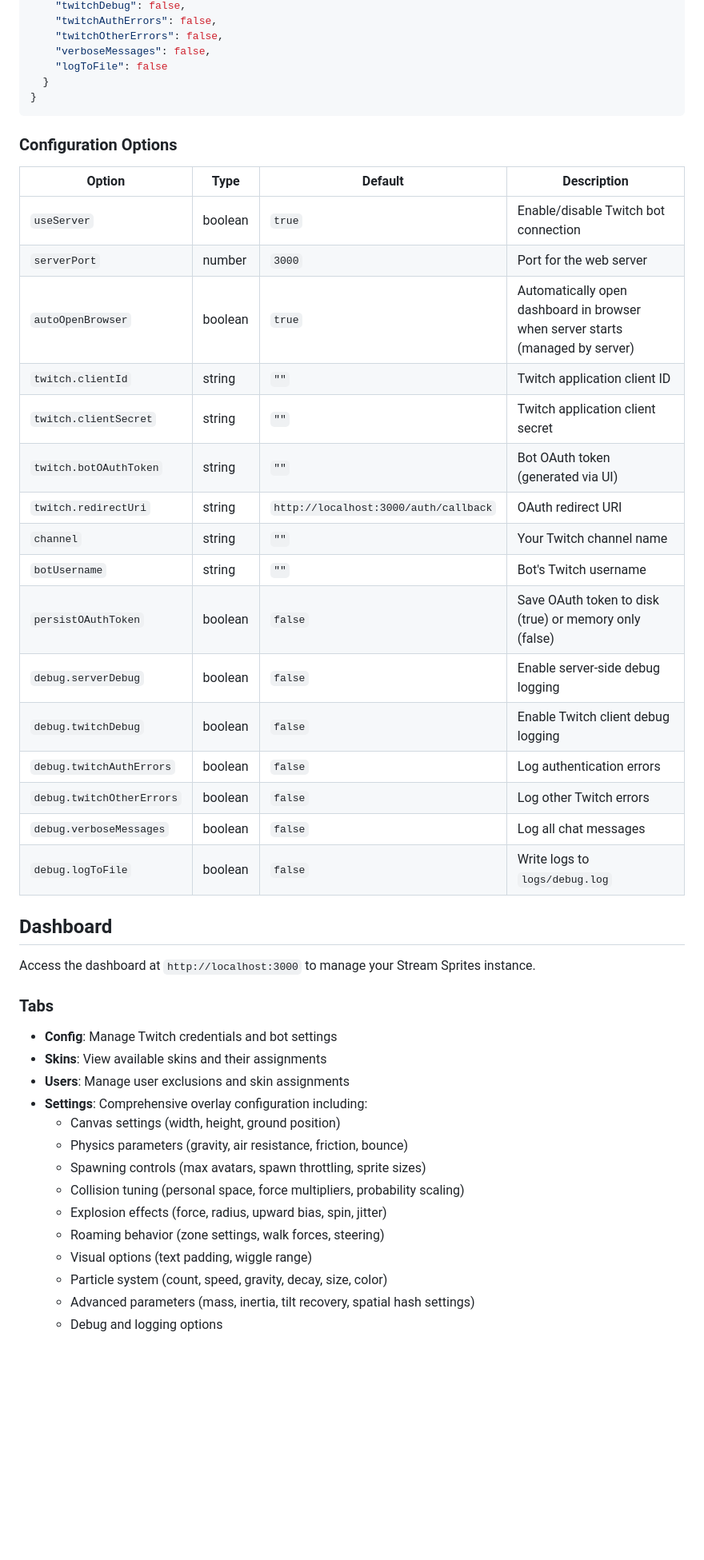
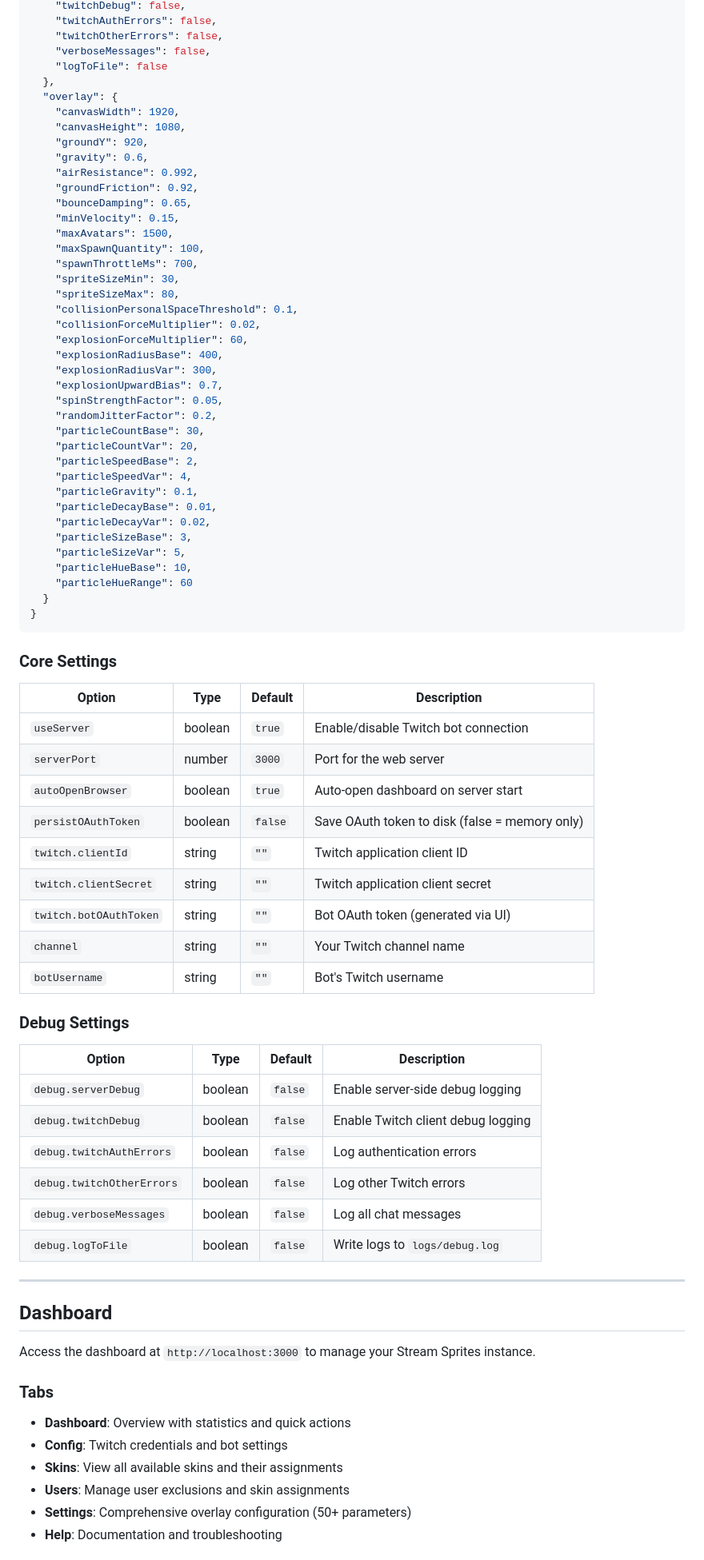
Before and after one commit to SuperFurias/stream-sprites, a Markdown page: README.md, the part around one of its changes. Shown at 80% size. GitHub-like rendering; blank space fills up the shorter version.

````diff
--- a/README.md
+++ b/README.md
@@ -113,24 +80,62 @@ The configuration file (`server/.env`) is created automatically on first run wit
     "twitchOtherErrors": false,
     "verboseMessages": false,
     "logToFile": false
+  },
+  "overlay": {
+    "canvasWidth": 1920,
+    "canvasHeight": 1080,
+    "groundY": 920,
+    "gravity": 0.6,
+    "airResistance": 0.992,
+    "groundFriction": 0.92,
+    "bounceDamping": 0.65,
+    "minVelocity": 0.15,
+    "maxAvatars": 1500,
+    "maxSpawnQuantity": 100,
+    "spawnThrottleMs": 700,
+    "spriteSizeMin": 30,
+    "spriteSizeMax": 80,
+    "collisionPersonalSpaceThreshold": 0.1,
+    "collisionForceMultiplier": 0.02,
+    "explosionForceMultiplier": 60,
+    "explosionRadiusBase": 400,
+    "explosionRadiusVar": 300,
+    "explosionUpwardBias": 0.7,
+    "spinStrengthFactor": 0.05,
+    "randomJitterFactor": 0.2,
+    "particleCountBase": 30,
+    "particleCountVar": 20,
+    "particleSpeedBase": 2,
+    "particleSpeedVar": 4,
+    "particleGravity": 0.1,
+    "particleDecayBase": 0.01,
+    "particleDecayVar": 0.02,
+    "particleSizeBase": 3,
+    "particleSizeVar": 5,
+    "particleHueBase": 10,
+    "particleHueRange": 60
   }
 }
 ```
 
-### Configuration Options
+### Core Settings
 
 | Option | Type | Default | Description |
 |--------|------|---------|-------------|
 | `useServer` | boolean | `true` | Enable/disable Twitch bot connection |
 | `serverPort` | number | `3000` | Port for the web server |
-| `autoOpenBrowser` | boolean | `true` | Automatically open dashboard in browser when server starts (managed by server) |
+| `autoOpenBrowser` | boolean | `true` | Auto-open dashboard on server start |
+| `persistOAuthToken` | boolean | `false` | Save OAuth token to disk (false = memory only) |
 | `twitch.clientId` | string | `""` | Twitch application client ID |
 | `twitch.clientSecret` | string | `""` | Twitch application client secret |
 | `twitch.botOAuthToken` | string | `""` | Bot OAuth token (generated via UI) |
-| `twitch.redirectUri` | string | `http://localhost:3000/auth/callback` | OAuth redirect URI |
 | `channel` | string | `""` | Your Twitch channel name |
 | `botUsername` | string | `""` | Bot's Twitch username |
-| `persistOAuthToken` | boolean | `false` | Save OAuth token to disk (true) or memory only (false) |
+
+### Debug Settings
+
+| Option | Type | Default | Description |
+|--------|------|---------|-------------|
 | `debug.serverDebug` | boolean | `false` | Enable server-side debug logging |
 | `debug.twitchDebug` | boolean | `false` | Enable Twitch client debug logging |
 | `debug.twitchAuthErrors` | boolean | `false` | Log authentication errors |
@@ -138,24 +143,18 @@ The configuration file (`server/.env`) is created automatically on first run wit
 | `debug.verboseMessages` | boolean | `false` | Log all chat messages |
 | `debug.logToFile` | boolean | `false` | Write logs to `logs/debug.log` |
 
+---
+
 ## Dashboard
 
 Access the dashboard at `http://localhost:3000` to manage your Stream Sprites instance.
 
 ### Tabs
 
-- **Config**: Manage Twitch credentials and bot settings
-- **Skins**: View available skins and their assignments
+- **Dashboard**: Overview with statistics and quick actions
+- **Config**: Twitch credentials and bot settings
+- **Skins**: View all available skins and their assignments
 - **Users**: Manage user exclusions and skin assignments
-- **Settings**: Comprehensive overlay configuration including:
-  - Canvas settings (width, height, ground position)
-  - Physics parameters (gravity, air resistance, friction, bounce)
-  - Spawning controls (max avatars, spawn throttling, sprite sizes)
-  - Collision tuning (personal space, force multipliers, probability scaling)
-  - Explosion effects (force, radius, upward bias, spin, jitter)
-  - Roaming behavior (zone settings, walk forces, steering)
-  - Visual options (text padding, wiggle range)
-  - Particle system (count, speed, gravity, decay, size, color)
-  - Advanced parameters (mass, inertia, tilt recovery, spatial hash settings)
-  - Debug and logging options
+- **Settings**: Comprehensive overlay configuration (50+ parameters)
+- **Help**: Documentation and troubleshooting
 
````
Also changed, not shown: other parts of README.md (+203 -138 lines).
